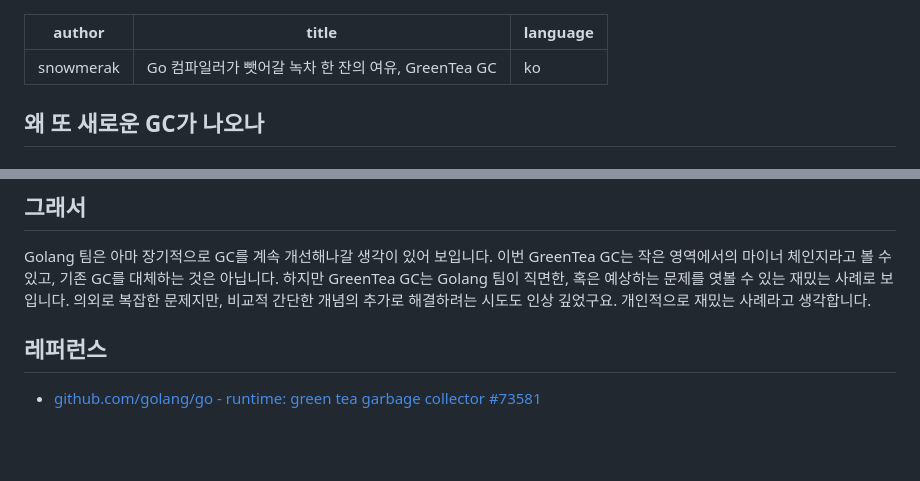
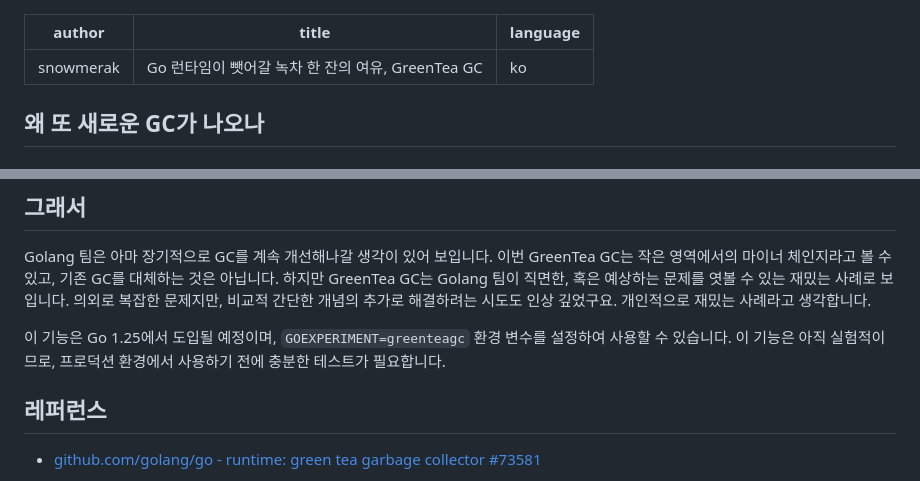
Before and after one commit to gosuda/website, a Markdown page: root/blog/green-tea-gc.md, 2 parts joined by grey strips. Rendered like a GitHub page; blank space fills up the shorter version.

Commit message:
docs(blog): update title and add note about GreenTea GC experimental feature

```diff
--- a/root/blog/green-tea-gc.md
+++ b/root/blog/green-tea-gc.md
@@ -1,6 +1,6 @@
 ---
 author: snowmerak
-title: Go 컴파일러가 뺏어갈 녹차 한 잔의 여유, GreenTea GC
+title: Go 런타임이 뺏어갈 녹차 한 잔의 여유, GreenTea GC
 language: ko
 ---
 
@@ -100,6 +100,8 @@ Go의 GC는 모든 객체를 루트로부터 탐색해 들어가서 삼색 마
 
 Golang 팀은 아마 장기적으로 GC를 계속 개선해나갈 생각이 있어 보입니다. 이번 GreenTea GC는 작은 영역에서의 마이너 체인지라고 볼 수 있고, 기존 GC를 대체하는 것은 아닙니다. 하지만 GreenTea GC는 Golang 팀이 직면한, 혹은 예상하는 문제를 엿볼 수 있는 재밌는 사례로 보입니다. 의외로 복잡한 문제지만, 비교적 간단한 개념의 추가로 해결하려는 시도도 인상 깊었구요. 개인적으로 재밌는 사례라고 생각합니다.
 
+이 기능은 Go 1.25에서 도입될 예정이며, `GOEXPERIMENT=greenteagc` 환경 변수를 설정하여 사용할 수 있습니다. 이 기능은 아직 실험적이므로, 프로덕션 환경에서 사용하기 전에 충분한 테스트가 필요합니다.
+
 ## 레퍼런스
 
 - [github.com/golang/go - runtime: green tea garbage collector #73581
```
